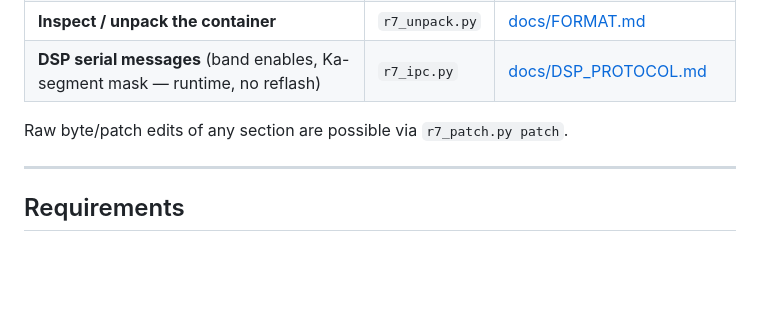
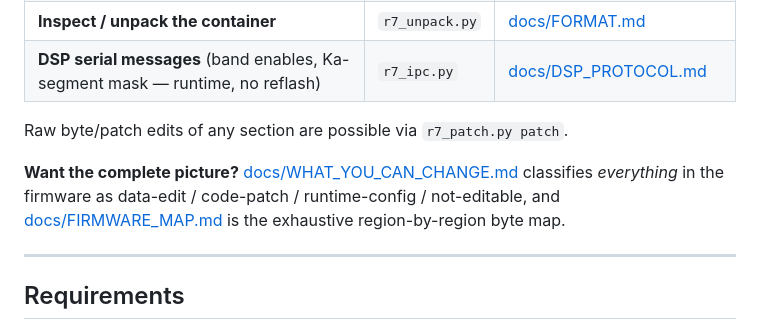
Before and after one commit to Ashwin-Iyer1/Uniden-Firmware-Decompilation-Tool, a Markdown page: README.md, the part around the change. Rendered like a GitHub page; blank space fills up the shorter version.

Commit message:
docs: comprehensive firmware breakdown (map + what-you-can-change)
Add two master references produced from a multi-agent exploration of the
whole binary (108 catalogued regions), spot-checked against the image:

- docs/WHAT_YOU_CAN_CHANGE.md: everything classified data-edit / code-patch /
  runtime-config / not-editable, with the how-to (or why-not) and tool for each.
- docs/FIRMWARE_MAP.md: exhaustive region map — container framing + integrity
  (definitively absent), ui_nu (.data/.bss split, config struct, 137-case menu
  dispatcher, fonts, 120-asset graphics catalog), dsp_nu (debug console @0xdbcc,
  20-byte sweep-schedule records, tuner scale 77672, BSEL/PLL), GPS-DB schema,
  ST* STM32 image set, and Nuvoton M4F silicon notes.

Corrects earlier notes: .data block2 is .bss zero-init (not a 2nd LZSS block);
dsp console table is at 0xdbcc {index,name,handler}; scan tiles are 8 themes x
5 states. Link both from the README.

Co-Authored-By: Claude Opus 4.8 (1M context) <noreply@anthropic.com>

```diff
--- a/README.md
+++ b/README.md
@@ -44,6 +44,10 @@ This project is unaffiliated with and unendorsed by Uniden.
 | **DSP serial messages** (band enables, Ka-segment mask — runtime, no reflash) | `r7_ipc.py` | [docs/DSP_PROTOCOL.md](docs/DSP_PROTOCOL.md) |
 
 Raw byte/patch edits of any section are possible via `r7_patch.py patch`.
+
+**Want the complete picture?** [docs/WHAT_YOU_CAN_CHANGE.md](docs/WHAT_YOU_CAN_CHANGE.md) classifies
+*everything* in the firmware as data-edit / code-patch / runtime-config / not-editable, and
+[docs/FIRMWARE_MAP.md](docs/FIRMWARE_MAP.md) is the exhaustive region-by-region byte map.
 
 ---
 
```
